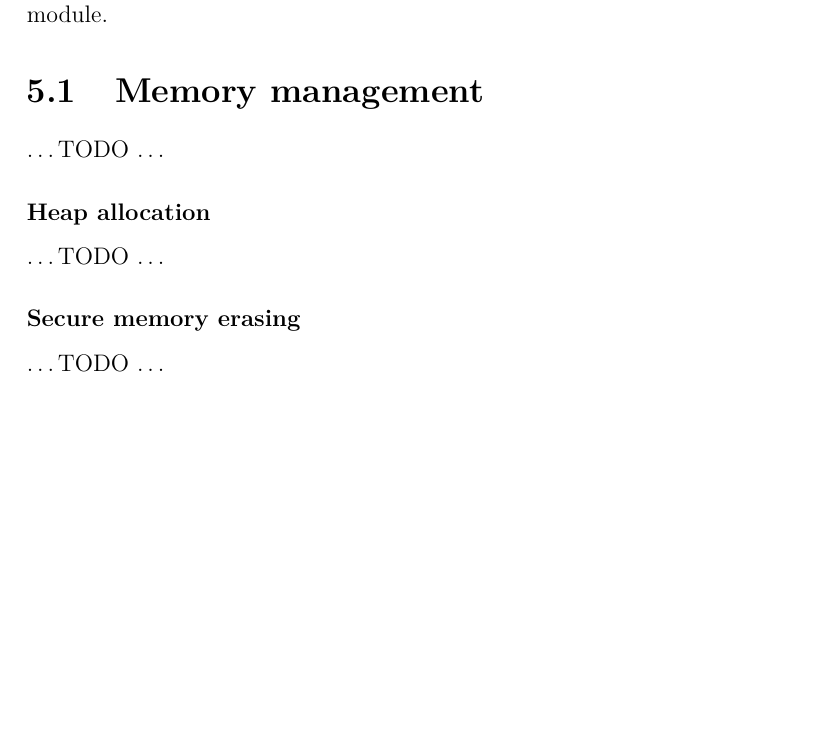
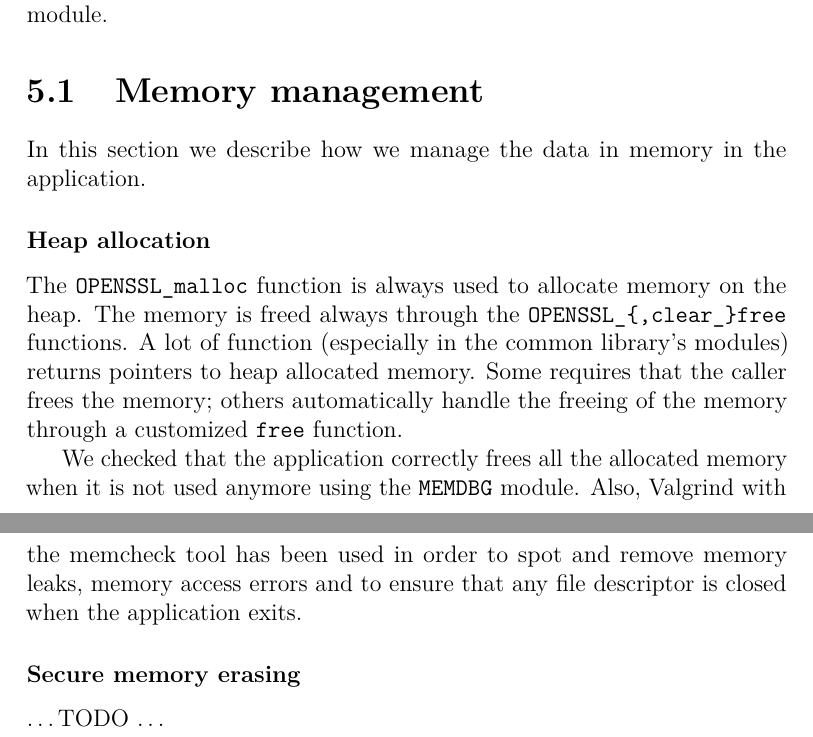
Before and after one commit to SpeedJack/foc-fiar, a LaTeX document (doc/report.tex, which reads doc/chapters/secure/memory.tex): part of page 22 of 24 before the commit and two parts of pages 22 and 23 of 25 after it, the two joined at a grey line, cut so that both start at the same text, the shorter picture padded with empty space. Compiled offline with pdfLaTeX.

Commit message:
Heap allocation section

```diff
--- a/doc/chapters/secure/memory.tex
+++ b/doc/chapters/secure/memory.tex
@@ -1,10 +1,21 @@
 \section{Memory management}\label{sec:memory}
 
-\ldots TODO \ldots
+In this section we describe how we manage the data in memory in the application.
 
 \subsubsection{Heap allocation}
 
-\ldots TODO \ldots
+The \code{OPENSSL\_malloc} function is always used to allocate memory on the
+heap. The memory is freed always through the \code{OPENSSL\_\{,clear\_\}free}
+functions. A lot of function (especially in the common library's modules)
+returns pointers to heap allocated memory. Some requires that the caller frees
+the memory; others automatically handle the freeing of the memory through a
+customized \code{free} function.
+
+We checked that the application correctly frees all the allocated memory when it
+is not used anymore using the \code{MEMDBG} module. Also, Valgrind with the
+memcheck tool has been used in order to spot and remove memory leaks, memory
+access errors and to ensure that any file descriptor is closed when the
+application exits.
 
 \subsubsection{Secure memory erasing}
 
```
Also changed, not shown: doc/chapters/design/modules.tex (+1 -1 lines), doc/chapters/howto/run.tex (+1 -1 lines), 1 other file.
